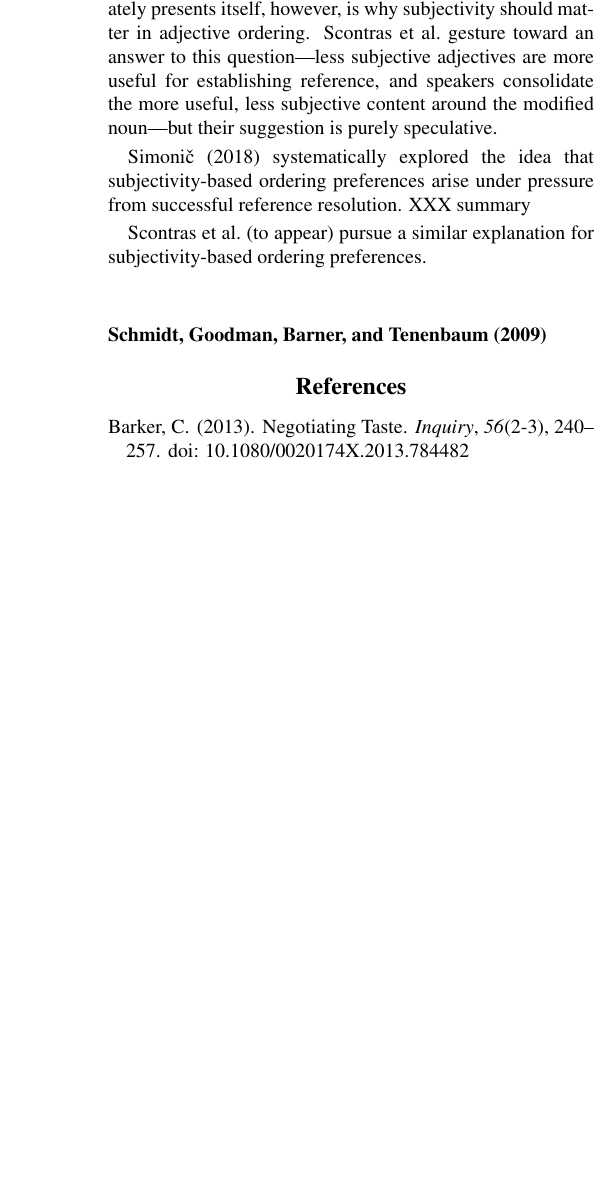
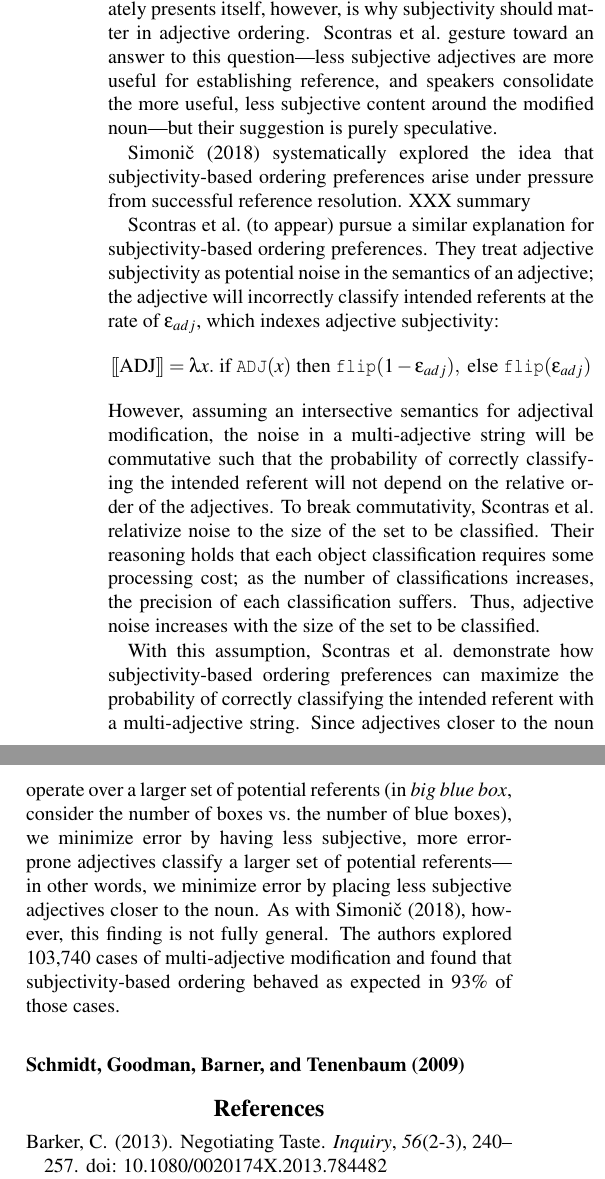
Before and after one commit to michael-franke/adjective_order, a LaTeX paper (writing/2019 CogSci/adjective-ordering-CogSci.tex): part of one column of page 2 of 2 before the commit and two parts of the columns of page 2 of 3 after it, the two joined at a grey line, cut so that both start at the same text, the shorter picture padded with empty space. Compiled offline with pdfLaTeX.

Commit message:
added more background

```diff
--- a/writing/2019 CogSci/adjective-ordering-CogSci.tex
+++ b/writing/2019 CogSci/adjective-ordering-CogSci.tex
@@ -61,7 +61,11 @@ Comparing the ordering preferences with adjective subjectivity, \citeauthor{scon
 
 \citeA{simonic2018} systematically explored the idea that subjectivity-based ordering preferences arise under pressure from successful reference resolution. XXX summary
 
-\citeauthor{scontrasetalSPadjectives} (to appear) pursue a similar explanation for subjectivity-based ordering preferences.
+\citeauthor{scontrasetalSPadjectives} (to appear) pursue a similar explanation for subjectivity-based ordering preferences. They treat adjective subjectivity as potential noise in the semantics of an adjective; the adjective will incorrectly classify intended referents at the rate of $\epsilon_{adj}$, which indexes adjective subjectivity:
+$$\sem{ADJ} = \lambda x.\ \textrm{if } \texttt{ADJ}(x) \textrm{ then } \texttt{flip}(1- \epsilon_{adj}), \textrm{ else } \texttt{flip}(\epsilon_{adj})$$
+However, assuming an intersective semantics for adjectival modification, the noise in a multi-adjective string will be commutative such that the probability of correctly classifying the intended referent will not depend on the relative order of the adjectives. To break commutativity, \citeauthor{scontrasetalSPadjectives} relativize noise to the size of the set to be classified. Their reasoning holds that each object classification requires some processing cost; as the number of classifications increases, the precision of each classification suffers. Thus, adjective noise increases with the size of the set to be classified.
+
+With this assumption, \citeauthor{scontrasetalSPadjectives} demonstrate how subjectivity-based ordering preferences can maximize the probability of correctly classifying the intended referent with a multi-adjective string. Since adjectives closer to the noun operate over a larger set of potential referents (in \emph{big blue box}, consider the number of boxes vs.~the number of blue boxes), we minimize error by having less subjective, more error-prone adjectives classify a larger set of potential referents---in other words, we minimize error by placing less subjective adjectives closer to the noun. As with \citeA{simonic2018}, however, this finding is not fully general. The authors explored 103,740 cases of multi-adjective modification and found that subjectivity-based ordering behaved as expected in 93\% of those cases.
 
 \paragraph{\citeA{schmidtetal2009}}
 
```
Also changed, not shown: writing/2019 CogSci/adjective-ordering-CogSci.tex (2 more changed lines).
